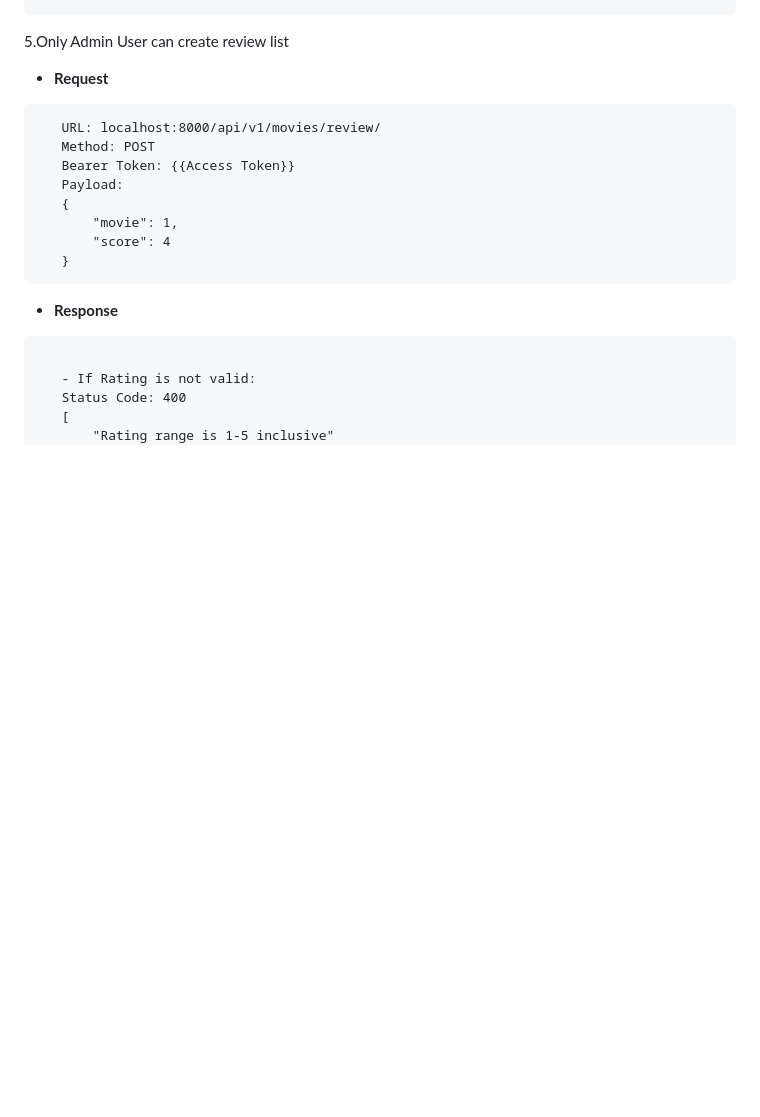
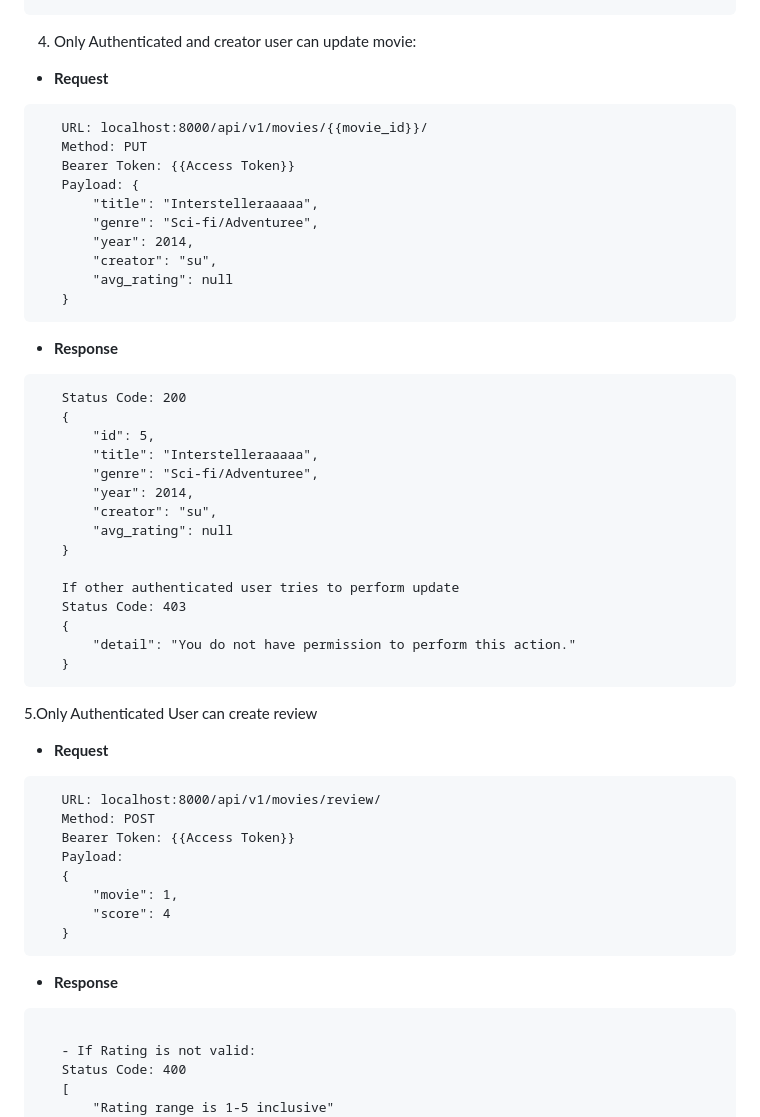
Before and after one commit to genistat-ag/movie-database-assessment, a Markdown page: document.md, the part around one of its changes. GitHub-like rendering; blank space fills up the shorter version.

````diff
--- a/document.md
+++ b/document.md
@@ -195,7 +195,41 @@ Password: su
    }
 ```
 
-5.Only Admin User can create review list
+4. Only Authenticated and creator user can update movie:
+
+- **Request**
+```
+   URL: localhost:8000/api/v1/movies/{{movie_id}}/
+   Method: PUT
+   Bearer Token: {{Access Token}}
+   Payload: {
+       "title": "Interstelleraaaaa",
+       "genre": "Sci-fi/Adventuree",
+       "year": 2014,
+       "creator": "su",
+       "avg_rating": null
+   }
+```
+- **Response**
+```
+   Status Code: 200
+   {
+       "id": 5,
+       "title": "Interstelleraaaaa",
+       "genre": "Sci-fi/Adventuree",
+       "year": 2014,
+       "creator": "su",
+       "avg_rating": null
+   }
+
+   If other authenticated user tries to perform update
+   Status Code: 403
+   {
+       "detail": "You do not have permission to perform this action."
+   }
+```
+
+5.Only Authenticated User can create review
 
 - **Request**
 ```
````
Also changed, not shown: other parts of document.md (+49 -1 lines), README.md (+2 -0 lines).
